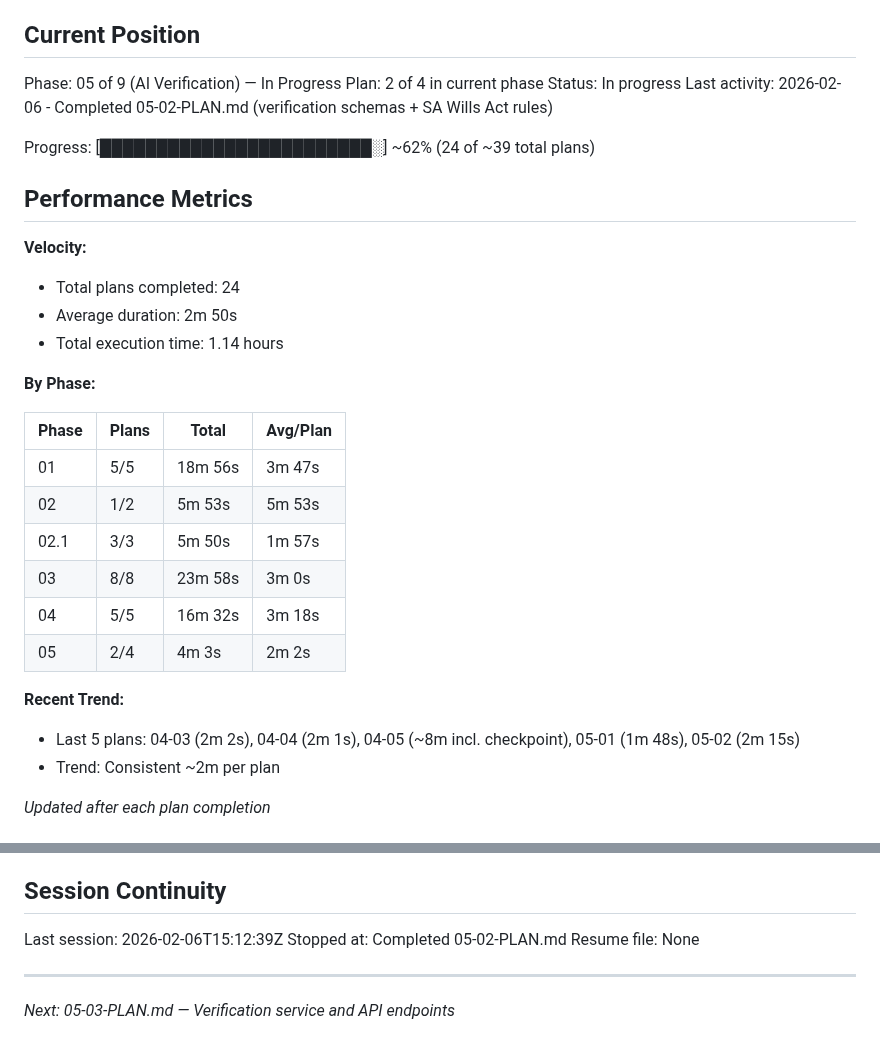
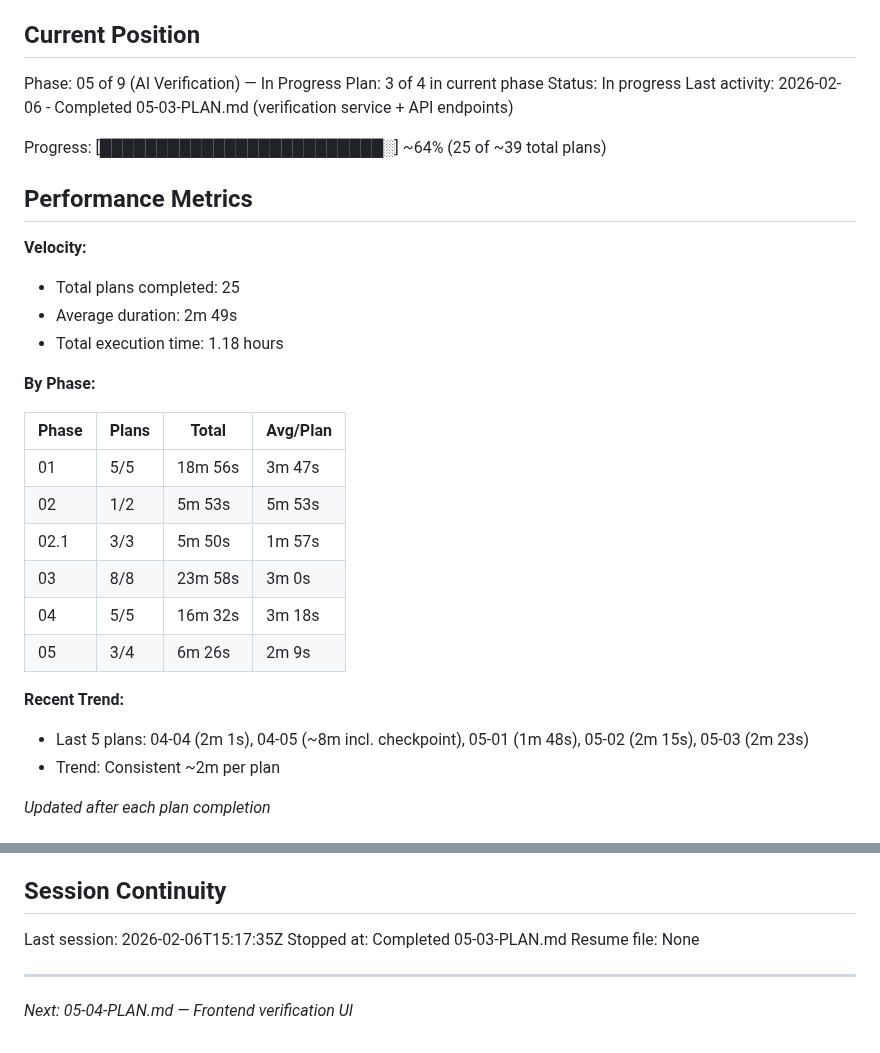
Before and after one commit to yourdesigncoza/wdi, a Markdown page: .planning/STATE.md, 2 parts joined by grey strips. Rendered like a GitHub page.

Commit message:
docs(05-03): complete verification service and API endpoints plan
Tasks completed: 2/2
- Verification service with Gemini + OpenAI fallback
- Verification API endpoints and router registration

SUMMARY: .planning/phases/05-ai-verification/05-03-SUMMARY.md

Generated by John @ YourDesign.co.za

```diff
--- a/.planning/STATE.md
+++ b/.planning/STATE.md
@@ -10,18 +10,18 @@ See: .planning/PROJECT.md (updated 2026-02-05)
 ## Current Position
 
 Phase: 05 of 9 (AI Verification) — In Progress
-Plan: 2 of 4 in current phase
+Plan: 3 of 4 in current phase
 Status: In progress
-Last activity: 2026-02-06 - Completed 05-02-PLAN.md (verification schemas + SA Wills Act rules)
+Last activity: 2026-02-06 - Completed 05-03-PLAN.md (verification service + API endpoints)
 
-Progress: [████████████████████████░] ~62% (24 of ~39 total plans)
+Progress: [█████████████████████████░] ~64% (25 of ~39 total plans)
 
 ## Performance Metrics
 
 **Velocity:**
-- Total plans completed: 24
-- Average duration: 2m 50s
-- Total execution time: 1.14 hours
+- Total plans completed: 25
+- Average duration: 2m 49s
+- Total execution time: 1.18 hours
 
 **By Phase:**
 
@@ -32,10 +32,10 @@ Progress: [███████████████████████
 | 02.1 | 3/3 | 5m 50s | 1m 57s |
 | 03 | 8/8 | 23m 58s | 3m 0s |
 | 04 | 5/5 | 16m 32s | 3m 18s |
-| 05 | 2/4 | 4m 3s | 2m 2s |
+| 05 | 3/4 | 6m 26s | 2m 9s |
 
 **Recent Trend:**
-- Last 5 plans: 04-03 (2m 2s), 04-04 (2m 1s), 04-05 (~8m incl. checkpoint), 05-01 (1m 48s), 05-02 (2m 15s)
+- Last 5 plans: 04-04 (2m 1s), 04-05 (~8m incl. checkpoint), 05-01 (1m 48s), 05-02 (2m 15s), 05-03 (2m 23s)
 - Trend: Consistent ~2m per plan
 
 *Updated after each plan completion*
@@ -122,9 +122,9 @@ None.
 
 ## Session Continuity
 
-Last session: 2026-02-06T15:12:39Z
-Stopped at: Completed 05-02-PLAN.md
+Last session: 2026-02-06T15:17:35Z
+Stopped at: Completed 05-03-PLAN.md
 Resume file: None
 
 ---
-*Next: 05-03-PLAN.md — Verification service and API endpoints*
+*Next: 05-04-PLAN.md — Frontend verification UI*
```
Also changed, not shown: 1 other file.
